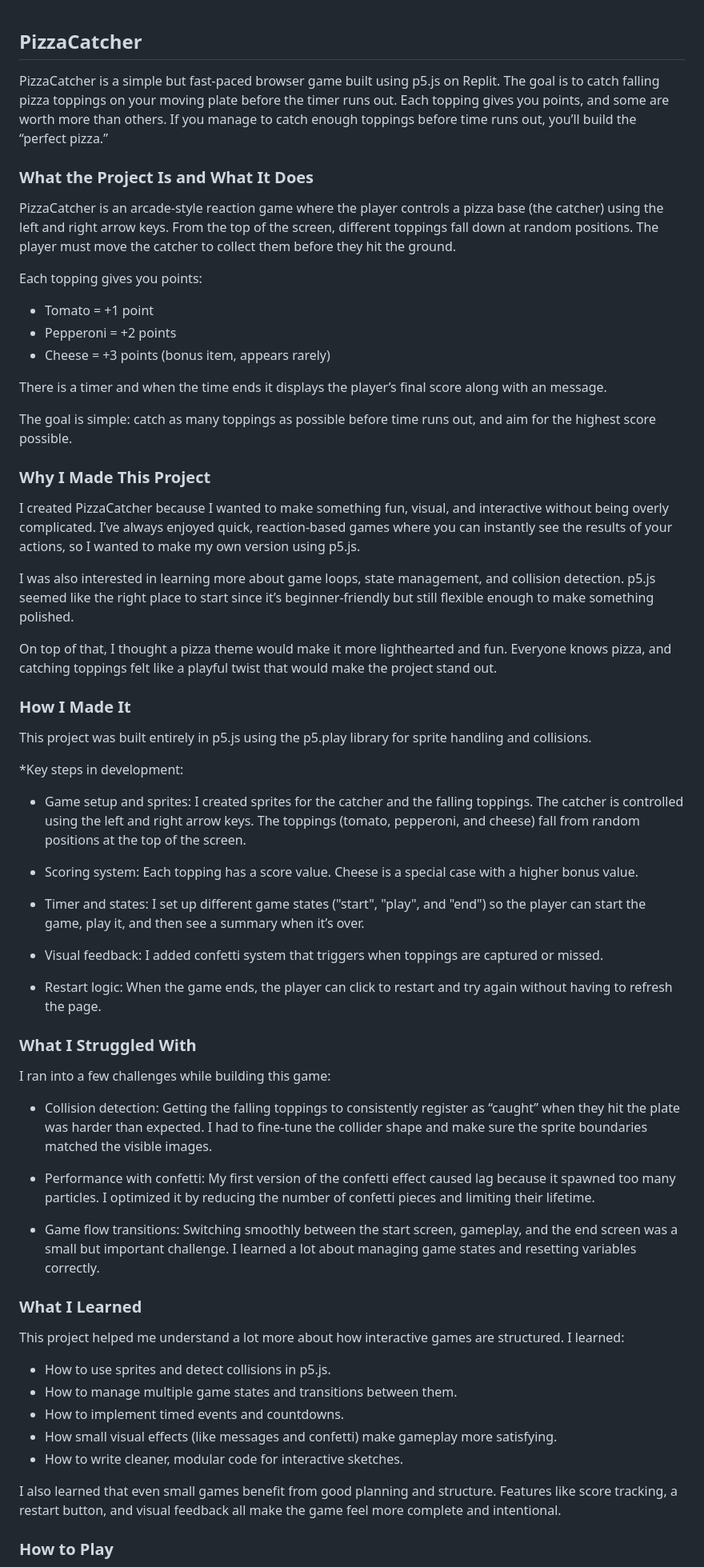
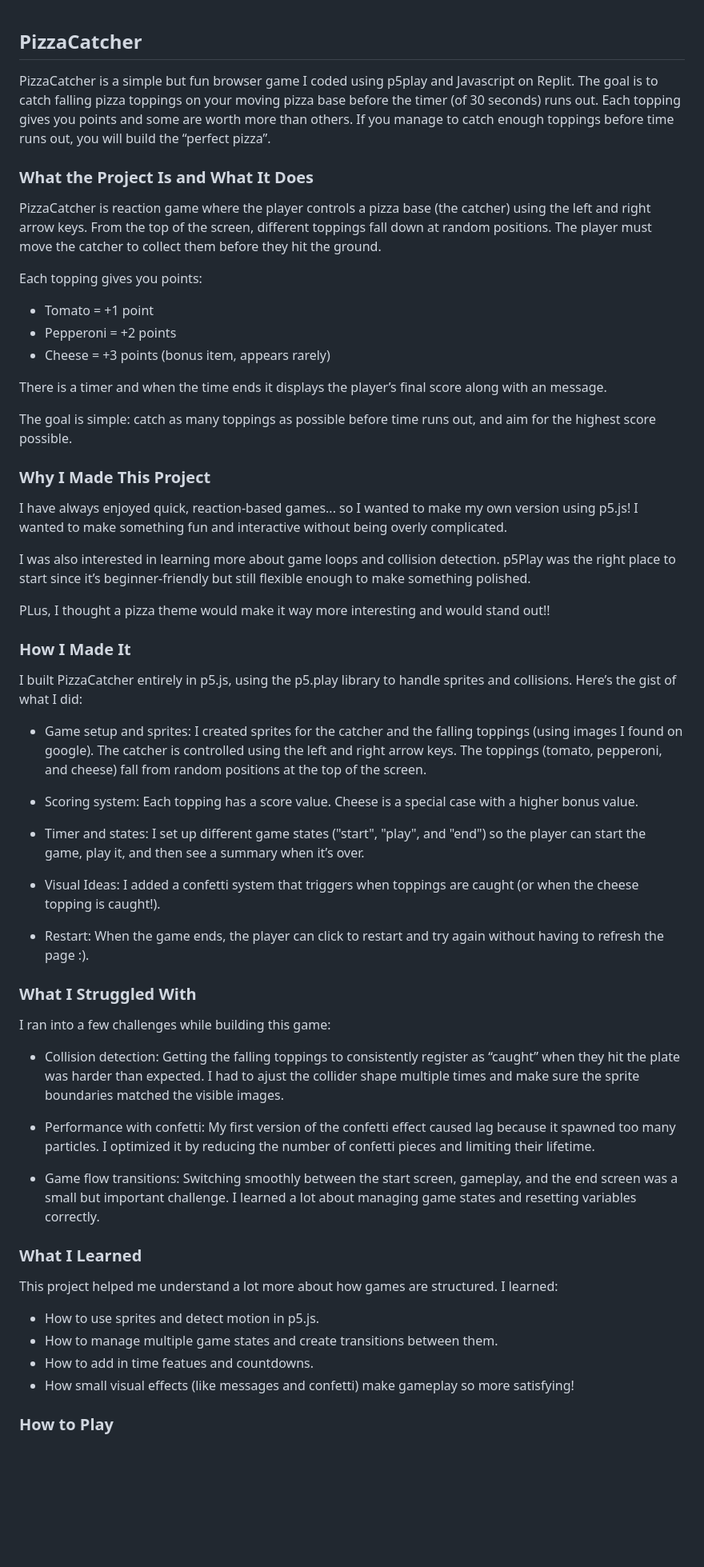
Before and after one commit to joshithakg/PizzaCatcher_JoshithaKalyani, a Markdown page: README.md, the part around the change printed below. Shown: that part at 80% size. Drawn GitHub-style; blank space fills up the shorter version.

Commit message:
Finalised README
Updated the README.md to improve clarity and fix typos.

```diff
--- a/README.md
+++ b/README.md
@@ -1,10 +1,10 @@
 ## PizzaCatcher
 
-PizzaCatcher is a simple but fast-paced browser game built using p5.js on Replit. The goal is to catch falling pizza toppings on your moving plate before the timer runs out. Each topping gives you points, and some are worth more than others. If you manage to catch enough toppings before time runs out, you’ll build the “perfect pizza.”
+PizzaCatcher is a simple but fun browser game I coded using p5play and Javascript on Replit. The goal is to catch falling pizza toppings on your moving pizza base before the timer (of 30 seconds) runs out. Each topping gives you points and some are worth more than others. If you manage to catch enough toppings before time runs out, you will build the “perfect pizza”.
 
 ### What the Project Is and What It Does
 
-PizzaCatcher is an arcade-style reaction game where the player controls a pizza base (the catcher) using the left and right arrow keys. From the top of the screen, different toppings fall down at random positions. The player must move the catcher to collect them before they hit the ground.
+PizzaCatcher is reaction game where the player controls a pizza base (the catcher) using the left and right arrow keys. From the top of the screen, different toppings fall down at random positions. The player must move the catcher to collect them before they hit the ground.
 
 Each topping gives you points:
 
@@ -18,33 +18,31 @@ The goal is simple: catch as many toppings as possible before time runs out, and
 
 ### Why I Made This Project
 
-I created PizzaCatcher because I wanted to make something fun, visual, and interactive without being overly complicated. I’ve always enjoyed quick, reaction-based games where you can instantly see the results of your actions, so I wanted to make my own version using p5.js.
+I have always enjoyed quick, reaction-based games... so I wanted to make my own version using p5.js! I wanted to make something fun and interactive without being overly complicated.
 
-I was also interested in learning more about game loops, state management, and collision detection. p5.js seemed like the right place to start since it’s beginner-friendly but still flexible enough to make something polished.
+I was also interested in learning more about game loops and collision detection. p5Play  was  the right place to start since it’s beginner-friendly but still flexible enough to make something polished.
 
-On top of that, I thought a pizza theme would make it more lighthearted and fun. Everyone knows pizza, and catching toppings felt like a playful twist that would make the project stand out.
+PLus, I thought a pizza theme would make it way more interesting and would stand out!!
 
 ###  How I Made It
 
-This project was built entirely in p5.js using the p5.play library for sprite handling and collisions.
+I built PizzaCatcher entirely in p5.js, using the p5.play library to handle sprites and collisions. Here’s the gist of what I did:
 
-*Key steps in development:
-
-- Game setup and sprites: I created sprites for the catcher and the falling toppings. The catcher is controlled using the left and right arrow keys. The toppings (tomato, pepperoni, and cheese) fall from random positions at the top of the screen.
+- Game setup and sprites: I created sprites for the catcher and the falling toppings (using images I found on google). The catcher is controlled using the left and right arrow keys. The toppings (tomato, pepperoni, and cheese) fall from random positions at the top of the screen.
 
 - Scoring system: Each topping has a score value. Cheese is a special case with a higher bonus value.
 
 - Timer and states: I set up different game states ("start", "play", and "end") so the player can start the game, play it, and then see a summary when it’s over.
 
-- Visual feedback: I added confetti system that triggers when toppings are captured or missed.
+- Visual Ideas: I added a confetti system that triggers when toppings are caught (or when the cheese topping is caught!).
 
-- Restart logic: When the game ends, the player can click to restart and try again without having to refresh the page.
+- Restart: When the game ends, the player can click to restart and try again without having to refresh the page :).
 
 ###  What I Struggled With
 
 I ran into a few challenges while building this game:
 
-- Collision detection: Getting the falling toppings to consistently register as “caught” when they hit the plate was harder than expected. I had to fine-tune the collider shape and make sure the sprite boundaries matched the visible images.
+- Collision detection: Getting the falling toppings to consistently register as “caught” when they hit the plate was harder than expected. I had to ajust the collider shape multiple times and make sure the sprite boundaries matched the visible images.
 
 - Performance with confetti: My first version of the confetti effect caused lag because it spawned too many particles. I optimized it by reducing the number of confetti pieces and limiting their lifetime.
 
@@ -52,15 +50,12 @@ I ran into a few challenges while building this game:
 
 ### What I Learned
 
-This project helped me understand a lot more about how interactive games are structured. I learned:
+This project helped me understand a lot more about how games are structured. I learned:
 
-- How to use sprites and detect collisions in p5.js.
-- How to manage multiple game states and transitions between them.
-- How to implement timed events and countdowns.
-- How small visual effects (like messages and confetti) make gameplay more satisfying.
-- How to write cleaner, modular code for interactive sketches.
-
-I also learned that even small games benefit from good planning and structure. Features like score tracking, a restart button, and visual feedback all make the game feel more complete and intentional.
+- How to use sprites and detect motion in p5.js.
+- How to manage multiple game states and create transitions between them.
+- How to add in time featues and countdowns.
+- How small visual effects (like messages and confetti) make gameplay so more satisfying!
 
 ### How to Play
 
```
Also changed, not shown: other parts of README.md (+2 -2 lines).
